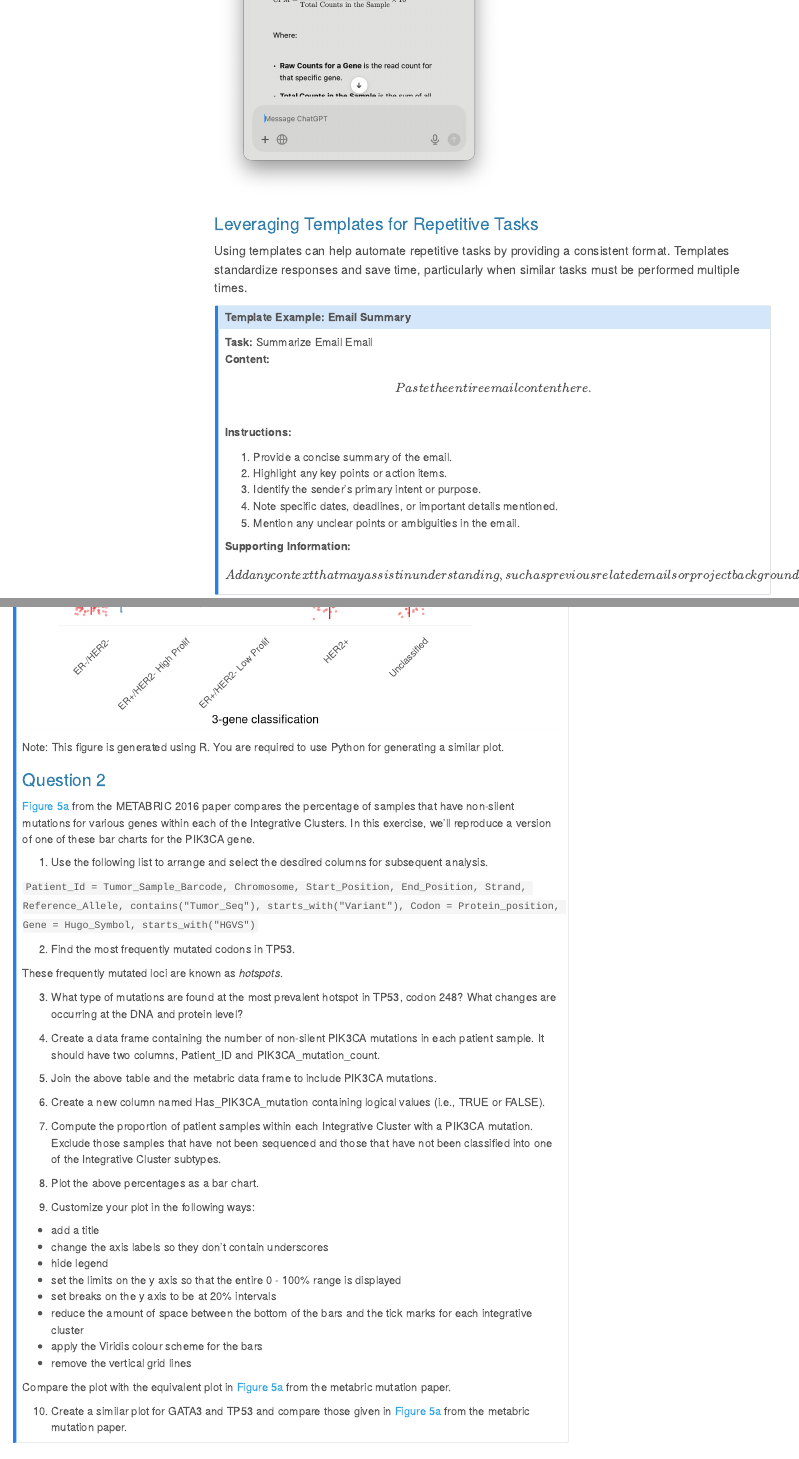
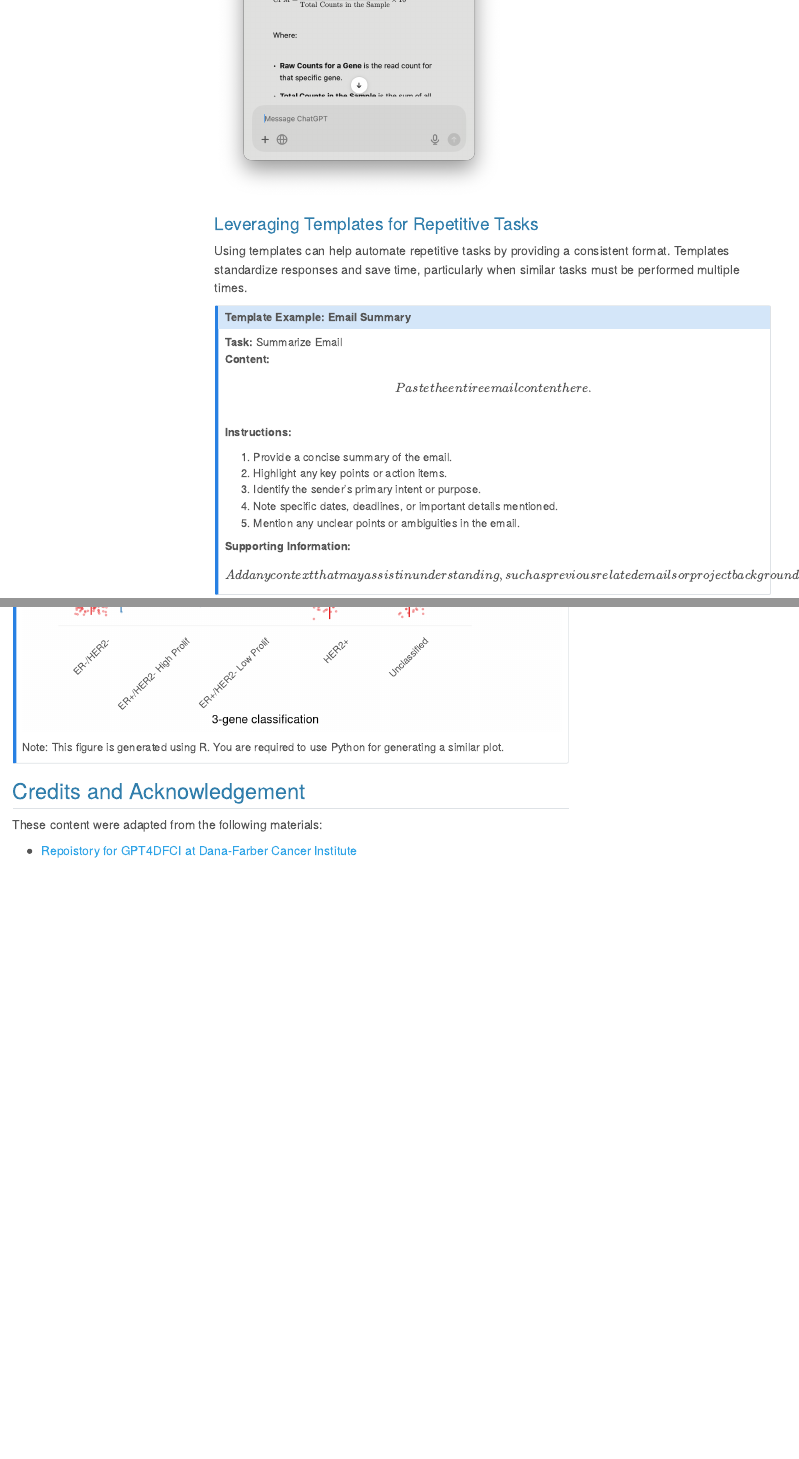
Before and after one commit to PMCC-BioinformaticsCore/AI_Beyond_Omics_Workshop, a Quarto document (materials.qmd): the page in a window 1100 px wide, from 8540 px down, and a second part further down, joined at a grey line. Rendered offline with R 4.5, knitr and Pandoc in place of Quarto, with nearby package versions; menus at the side of the page are left out.

Commit message:
final update

```diff
--- a/materials.qmd
+++ b/materials.qmd
@@ -189,7 +189,7 @@ Using templates can help automate repetitive tasks by providing a consistent for
 ::: callout-note
 ### Template Example: Email Summary
 
-**Task:** Summarize Email Email \
+**Task:** Summarize Email \
 **Content:** \[Paste the entire email content here.\]\
 **Instructions:**
 
@@ -527,41 +524,3 @@ Note: This figure is generated using R. You are required to use Python for gener
-### Question 2
-
-[Figure 5a](https://pubmed.ncbi.nlm.nih.gov/27161491/#&gid=article-figures&pid=figure-5-uid-4) from the METABRIC 2016 paper compares the percentage of samples that have non-silent mutations for various genes within each of the Integrative Clusters. In this exercise, we’ll reproduce a version of one of these bar charts for the PIK3CA gene.
-
-1. Use the following list to arrange and select the desdired columns for subsequent analysis.
-
-`Patient_Id = Tumor_Sample_Barcode, Chromosome, Start_Position, End_Position, Strand, Reference_Allele, contains("Tumor_Seq"), starts_with("Variant"), Codon = Protein_position, Gene = Hugo_Symbol, starts_with("HGVS")`
-
-2. Find the most frequently mutated codons in TP53.
-
-These frequently mutated loci are known as *hotspots*.
-
-3. What type of mutations are found at the most prevalent hotspot in TP53, codon 248? What changes are occurring at the DNA and protein level?
-
-4. Create a data frame containing the number of non-silent PIK3CA mutations in each patient sample. It should have two columns, Patient_ID and PIK3CA_mutation_count.
-
-5. Join the above table and the metabric data frame to include PIK3CA mutations.
-
-6. Create a new column named Has_PIK3CA_mutation containing logical values (i.e., TRUE or FALSE).
-
-7. Compute the proportion of patient samples within each Integrative Cluster with a PIK3CA mutation. Exclude those samples that have not been sequenced and those that have not been classified into one of the Integrative Cluster subtypes.
-
-8. Plot the above percentages as a bar chart.
-
-9. Customize your plot in the following ways:
-
-- add a title
-- change the axis labels so they don’t contain underscores
-- hide legend
-- set the limits on the y axis so that the entire 0 - 100% range is displayed
-- set breaks on the y axis to be at 20% intervals
-- reduce the amount of space between the bottom of the bars and the tick marks for each integrative cluster
-- apply the Viridis colour scheme for the bars
-- remove the vertical grid lines
-
-Compare the plot with the equivalent plot in [Figure 5a](https://pubmed.ncbi.nlm.nih.gov/27161491/#&gid=article-figures&pid=figure-5-uid-4) from the metabric mutation paper.
-
-10. Create a similar plot for GATA3 and TP53 and compare those given in [Figure 5a](https://pubmed.ncbi.nlm.nih.gov/27161491/#&gid=article-figures&pid=figure-5-uid-4) from the metabric mutation paper.
 
 :::
 
```
Also changed, not shown: materials.qmd (3 more changed lines).
